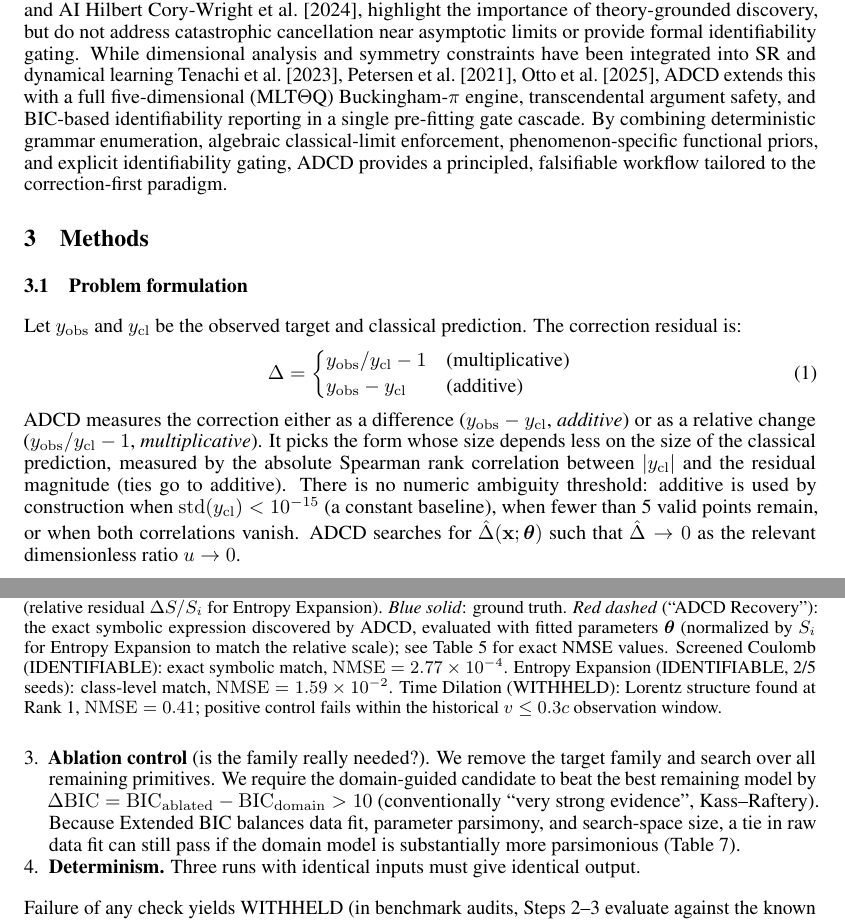
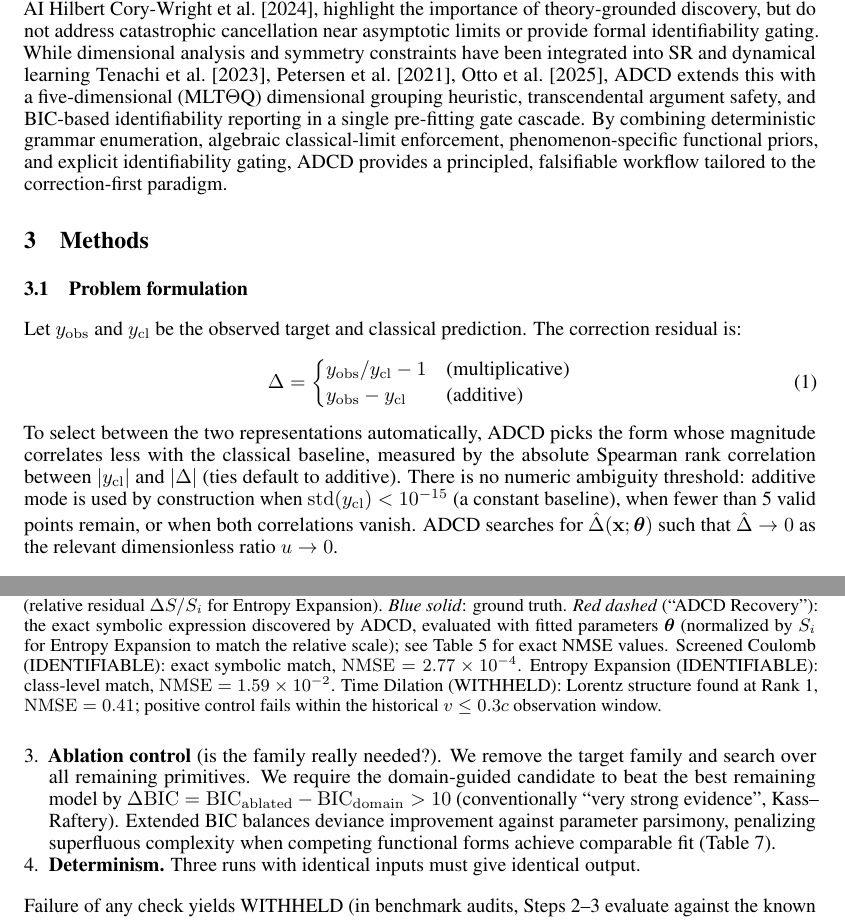
Before and after one commit to apiprdt/PhysicsPaper, a LaTeX paper (paper/main.tex): two parts of pages 2 and 5 of 11, joined at a grey line, cut so that both start at the same text. The pictures show the PDF file paper/main.pdf that the author committed with the source.

Commit message:
paper: refine structural prior terminology, dimensional grouping heuristic, and parsimony framing

```diff
--- a/paper/main.tex
+++ b/paper/main.tex
@@ -138,7 +138,7 @@ highlight the importance of theory-grounded discovery, but do not address
 catastrophic cancellation near asymptotic limits or provide formal identifiability gating.
 While dimensional analysis and symmetry constraints have been integrated into
 SR and dynamical learning~\cite{tenachi2023,petersen2021,otto2025},
-ADCD extends this with a full five-dimensional (MLT$\Theta$Q) Buckingham-$\pi$ engine,
+ADCD extends this with a five-dimensional (MLT$\Theta$Q) dimensional grouping heuristic,
 transcendental argument safety, and BIC-based identifiability reporting
 in a single pre-fitting gate cascade.
 By combining deterministic grammar enumeration, algebraic classical-limit enforcement,
@@ -160,12 +160,10 @@ prediction. The correction residual is:
     y_\mathrm{obs} - y_\mathrm{cl}   & \text{(additive)}
   \end{cases}
 \end{equation}
-ADCD measures the correction either as a difference ($y_\mathrm{obs}-y_\mathrm{cl}$,
-\emph{additive}) or as a relative change ($y_\mathrm{obs}/y_\mathrm{cl}-1$,
-\emph{multiplicative}). It picks the form whose size depends less on the size of the
-classical prediction, measured by the absolute Spearman rank correlation between
-$|y_\mathrm{cl}|$ and the residual magnitude (ties go to additive).
-There is no numeric ambiguity threshold: additive is used by construction when
+To select between the two representations automatically, ADCD picks the form whose magnitude
+correlates less with the classical baseline, measured by the absolute Spearman rank
+correlation between $|y_\mathrm{cl}|$ and $|\Delta|$ (ties default to additive).
+There is no numeric ambiguity threshold: additive mode is used by construction when
 $\mathrm{std}(y_\mathrm{cl})<10^{-15}$ (a constant baseline), when fewer than 5 valid
 points remain, or when both correlations vanish.
 ADCD searches for $\hat{\Delta}(\mathbf{x};\boldsymbol{\theta})$ such that
@@ -334,8 +331,8 @@ An IDENTIFIABLE verdict requires all four checks to pass:
         family and search over all remaining primitives. We require the domain-guided candidate to
         beat the best remaining model by $\Delta\mathrm{BIC} = \mathrm{BIC}_{\mathrm{ablated}} - \mathrm{BIC}_{\mathrm{domain}} > 10$
         (conventionally ``very strong evidence'', Kass--Raftery).
-        Because Extended BIC balances data fit, parameter parsimony, and search-space size,
-        a tie in raw data fit can still pass if the domain model is substantially more parsimonious (Table~\ref{tab:app_bic}).
+        Extended BIC balances deviance improvement against parameter parsimony, penalizing
+        superfluous complexity when competing functional forms achieve comparable fit (Table~\ref{tab:app_bic}).
   \item \textbf{Determinism.} Three runs with identical inputs must give identical output.
 \end{enumerate}
 Failure of any check yields WITHHELD (in benchmark audits, Steps 2--3 evaluate against the known synthetic target family; in empirical deployment, Step~3 ablates the discovered candidate's family).
@@ -389,7 +386,7 @@ Entropy Expansion & Thermodynamics  & $dV/V_i\le1.0$   &
     see Table~\ref{tab:results} for exact NMSE values.
     Screened Coulomb (IDENTIFIABLE): exact symbolic match,
     $\mathrm{NMSE}=2.77\times10^{-4}$.
-    Entropy Expansion (IDENTIFIABLE, 2/5 seeds): class-level match,
+    Entropy Expansion (IDENTIFIABLE): class-level match,
     $\mathrm{NMSE}=1.59\times10^{-2}$.
     Time Dilation (WITHHELD): Lorentz structure found at Rank~1,
     $\mathrm{NMSE}=0.41$;
@@ -642,3 +639,4 @@ regularized primitives, a 5D (MLT$\Theta$Q) Buckingham-$\pi$ engine, and
 a Phenomenon-Specific Taxonomy.
 On three canonical scenarios, two yield IDENTIFIABLE results
 (Screened Coulomb: $\Delta\mathrm{BIC}=30.65$, exact match;
+Entropy Expansion: $\Delta\mathrm{BIC}=14.70$, class-level, parsimony-driven)
```
Also changed, not shown: paper/main.pdf, paper/main.tex (20 more changed lines).
